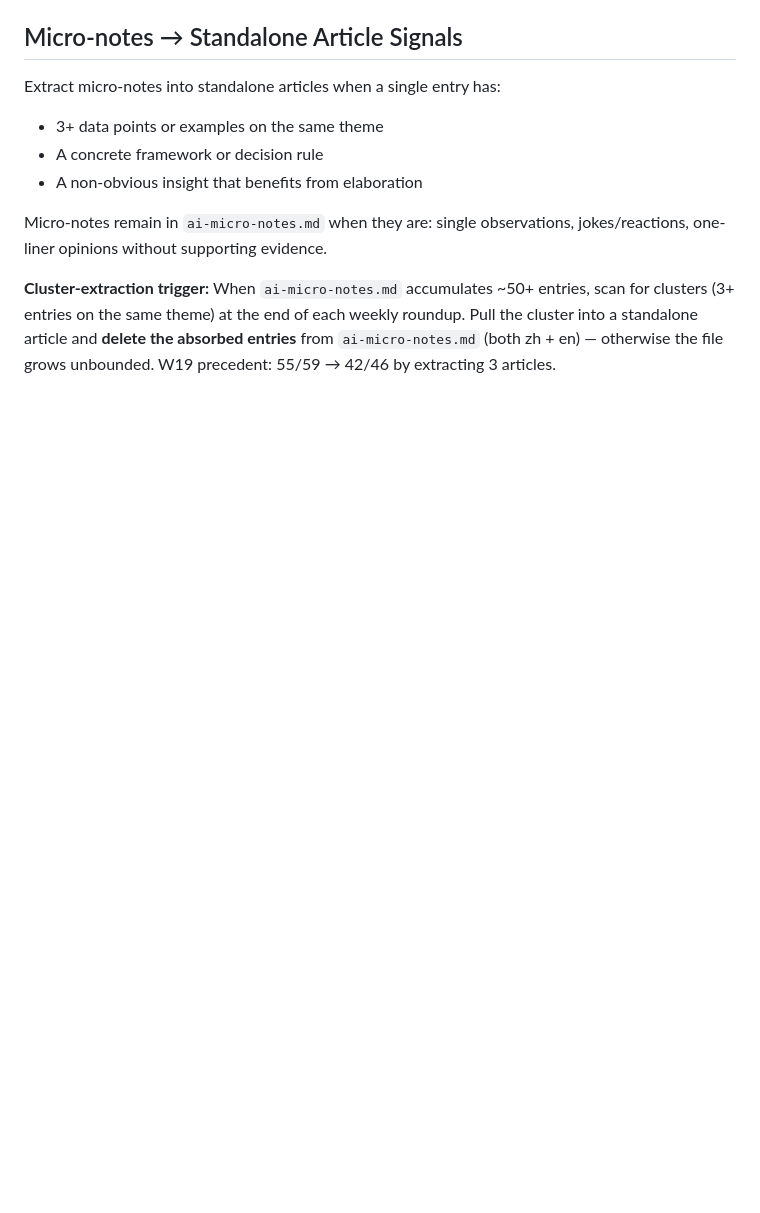
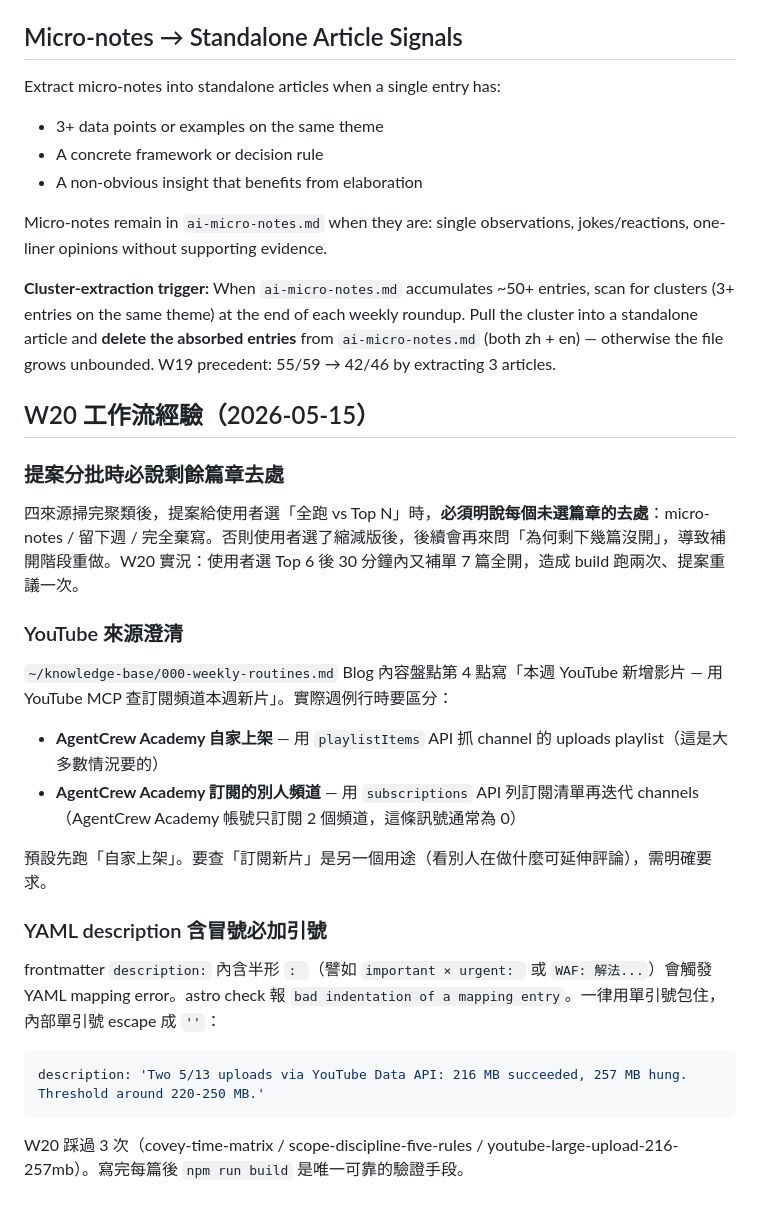
Before and after one commit to danyuchn/blog, a Markdown page: .claude/content-workflow.md, the part around the change. GitHub-like rendering; blank space fills up the shorter version.

Commit message:
docs(workflow): codify W20 lessons — YAML colon quoting, YouTube source, batch proposal
- CLAUDE.md: add description YAML colon trap (single-quote wrap)
- .claude/content-workflow.md: W20 workflow lessons section:
  * batch proposal must state fate of unselected items
  * YouTube source = own uploads (default) vs subscriptions (explicit)
  * description with colon → single-quote wrap (3 occurrences in W20)

Co-Authored-By: Claude Opus 4.6 (1M context) <noreply@anthropic.com>

````diff
--- a/.claude/content-workflow.md
+++ b/.claude/content-workflow.md
@@ -48,3 +48,28 @@ Extract micro-notes into standalone articles when a single entry has:
 Micro-notes remain in `ai-micro-notes.md` when they are: single observations, jokes/reactions, one-liner opinions without supporting evidence.
 
 **Cluster-extraction trigger:** When `ai-micro-notes.md` accumulates ~50+ entries, scan for clusters (3+ entries on the same theme) at the end of each weekly roundup. Pull the cluster into a standalone article and **delete the absorbed entries** from `ai-micro-notes.md` (both zh + en) — otherwise the file grows unbounded. W19 precedent: 55/59 → 42/46 by extracting 3 articles.
+
+## W20 工作流經驗（2026-05-15）
+
+### 提案分批時必說剩餘篇章去處
+
+四來源掃完聚類後，提案給使用者選「全跑 vs Top N」時，**必須明說每個未選篇章的去處**：micro-notes / 留下週 / 完全棄寫。否則使用者選了縮減版後，後續會再來問「為何剩下幾篇沒開」，導致補開階段重做。W20 實況：使用者選 Top 6 後 30 分鐘內又補單 7 篇全開，造成 build 跑兩次、提案重議一次。
+
+### YouTube 來源澄清
+
+`~/knowledge-base/000-weekly-routines.md` Blog 內容盤點第 4 點寫「本週 YouTube 新增影片 — 用 YouTube MCP 查訂閱頻道本週新片」。實際週例行時要區分：
+
+- **AgentCrew Academy 自家上架** — 用 `playlistItems` API 抓 channel 的 uploads playlist（這是大多數情況要的）
+- **AgentCrew Academy 訂閱的別人頻道** — 用 `subscriptions` API 列訂閱清單再迭代 channels（AgentCrew Academy 帳號只訂閱 2 個頻道，這條訊號通常為 0）
+
+預設先跑「自家上架」。要查「訂閱新片」是另一個用途（看別人在做什麼可延伸評論），需明確要求。
+
+### YAML description 含冒號必加引號
+
+frontmatter `description:` 內含半形 `: `（譬如 `important × urgent: ` 或 `WAF: 解法...`）會觸發 YAML mapping error。astro check 報 `bad indentation of a mapping entry`。一律用單引號包住，內部單引號 escape 成 `''`：
+
+```yaml
+description: 'Two 5/13 uploads via YouTube Data API: 216 MB succeeded, 257 MB hung. Threshold around 220-250 MB.'
+```
+
+W20 踩過 3 次（covey-time-matrix / scope-discipline-five-rules / youtube-large-upload-216-257mb）。寫完每篇後 `npm run build` 是唯一可靠的驗證手段。
````
Also changed, not shown: CLAUDE.md (+2 -0 lines).
